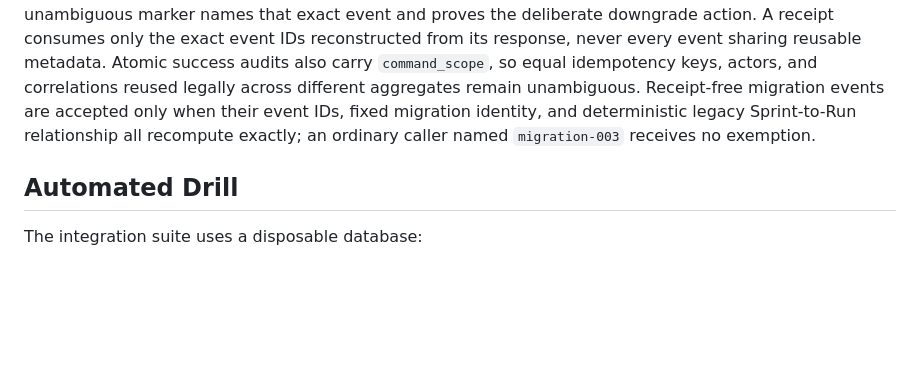
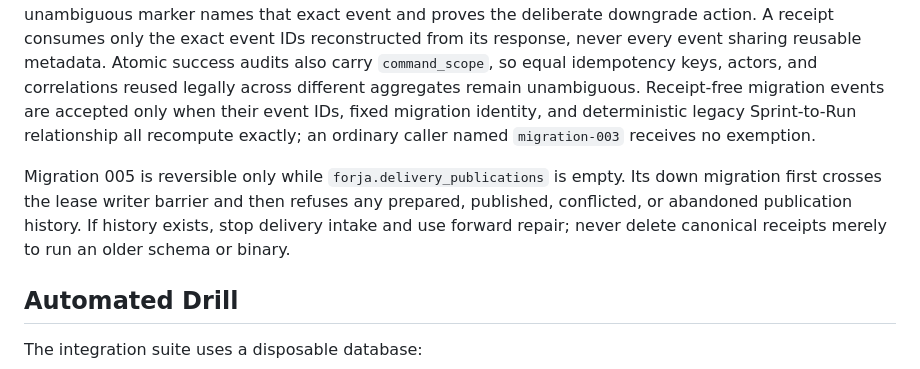
Before and after one commit to rvbernucci/forja-guide, a Markdown page: docs/06-operations/POSTGRESQL_RECOVERY.md, the part around the change. GitHub-like rendering; blank space fills up the shorter version.

Commit message:
docs(delivery): clarify fail-closed rollback

```diff
--- a/docs/06-operations/POSTGRESQL_RECOVERY.md
+++ b/docs/06-operations/POSTGRESQL_RECOVERY.md
@@ -155,6 +155,12 @@ migration identity, and deterministic legacy Sprint-to-Run relationship all
 recompute exactly; an ordinary caller named `migration-003` receives no
 exemption.
 
+Migration 005 is reversible only while `forja.delivery_publications` is empty.
+Its down migration first crosses the lease writer barrier and then refuses any
+prepared, published, conflicted, or abandoned publication history. If history
+exists, stop delivery intake and use forward repair; never delete canonical
+receipts merely to run an older schema or binary.
+
 ## Automated Drill
 
 The integration suite uses a disposable database:
```
Also changed, not shown: docs/04-roadmap/SPRINT_05_ISOLATED_DELIVERY_PLAN.md (+7 -4 lines), docs/05-decisions/ADR-0011-FENCED-GIT-DELIVERY.md (+4 -0 lines).
